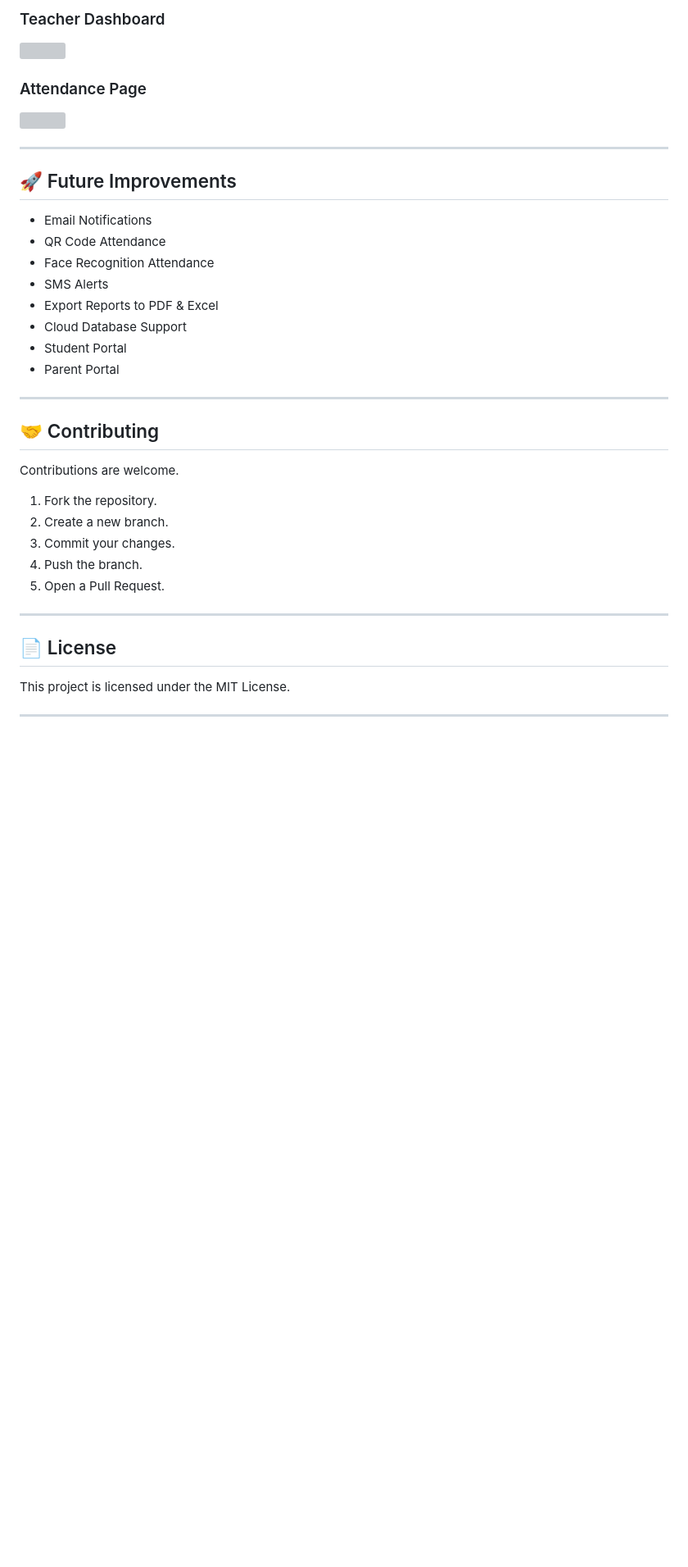
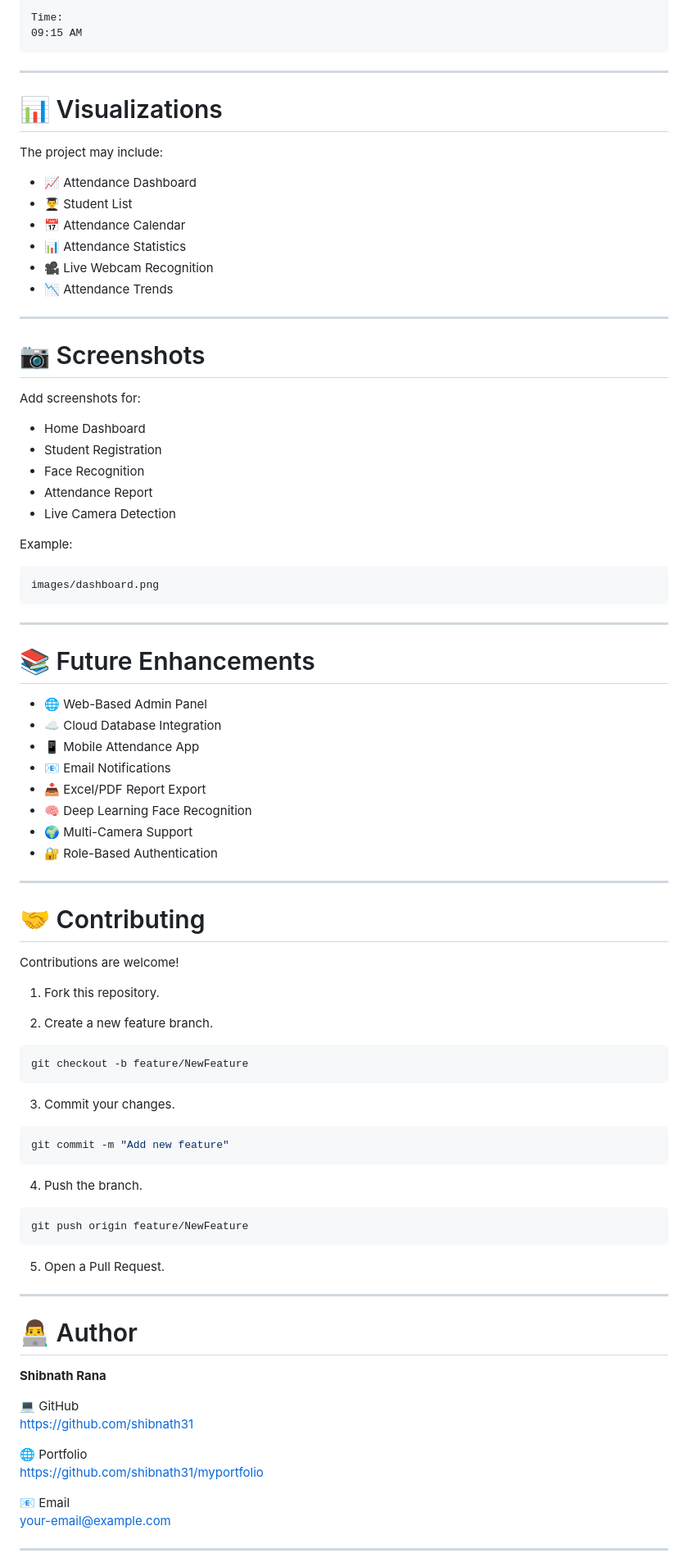
Before and after one commit to suman1234Acharya/Student-Attendance-Management-System, a Markdown page: README.md, the part around one of its changes. Shown at 82% size. Drawn GitHub-style; blank space fills up the shorter version; grey boxes are pictures that could not be loaded.

````diff
--- a/README.md
+++ b/README.md
@@ -188,42 +208,94 @@ Password: teacher123
 
-### Teacher Dashboard
-
-<img src="Screenshots/teacher_dashboard.png" width="800">
-
-### Attendance Page
-
-<img src="Screenshots/attendance.png" width="800">
+Time:
+09:15 AM
+```
 
 ---
 
-## 🚀 Future Improvements
+# 📊 Visualizations
 
-- Email Notifications
-- QR Code Attendance
-- Face Recognition Attendance
-- SMS Alerts
-- Export Reports to PDF & Excel
-- Cloud Database Support
-- Student Portal
-- Parent Portal
+The project may include:
+
+- 📈 Attendance Dashboard
+- 👨‍🎓 Student List
+- 📅 Attendance Calendar
+- 📊 Attendance Statistics
+- 🎥 Live Webcam Recognition
+- 📉 Attendance Trends
 
 ---
 
-## 🤝 Contributing
+# 📷 Screenshots
 
-Contributions are welcome.
+Add screenshots for:
 
-1. Fork the repository.
-2. Create a new branch.
+- Home Dashboard
+- Student Registration
+- Face Recognition
+- Attendance Report
+- Live Camera Detection
+
+Example:
+
+```
+images/dashboard.png
+```
+
+---
+
+# 📚 Future Enhancements
+
+- 🌐 Web-Based Admin Panel
+- ☁️ Cloud Database Integration
+- 📱 Mobile Attendance App
+- 📧 Email Notifications
+- 📥 Excel/PDF Report Export
+- 🧠 Deep Learning Face Recognition
+- 🌍 Multi-Camera Support
+- 🔐 Role-Based Authentication
+
+---
+
+# 🤝 Contributing
+
+Contributions are welcome!
+
+1. Fork this repository.
+
+2. Create a new feature branch.
+
+```bash
+git checkout -b feature/NewFeature
+```
+
 3. Commit your changes.
+
+```bash
+git commit -m "Add new feature"
+```
+
 4. Push the branch.
+
+```bash
+git push origin feature/NewFeature
+```
+
 5. Open a Pull Request.
 
 ---
 
-## 📄 License
+# 👨‍💻 Author
 
-This project is licensed under the MIT License.
+**Shibnath Rana**
+
+💻 GitHub
+https://github.com/shibnath31
+
+🌐 Portfolio
+https://github.com/shibnath31/myportfolio
+
+📧 Email
+your-email@example.com
 
 ---
 
````
Also changed, not shown: other parts of README.md (+164 -147 lines).
